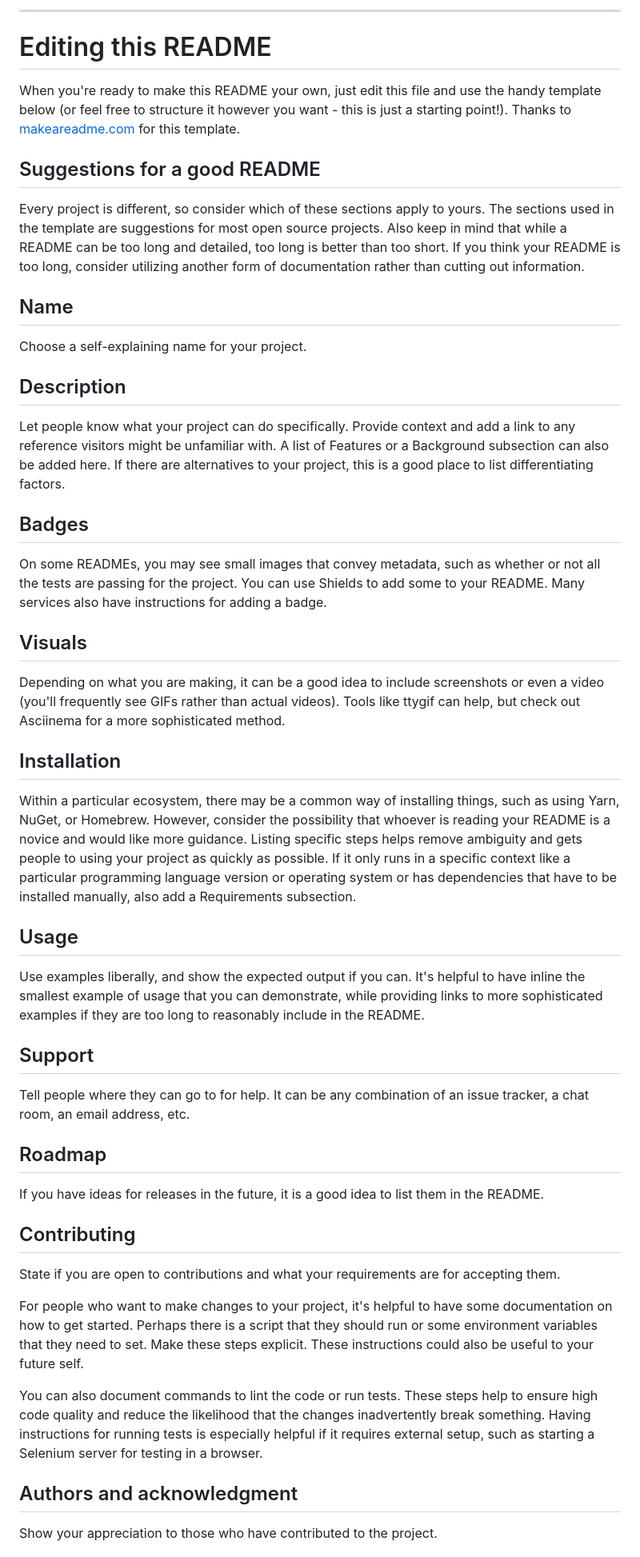
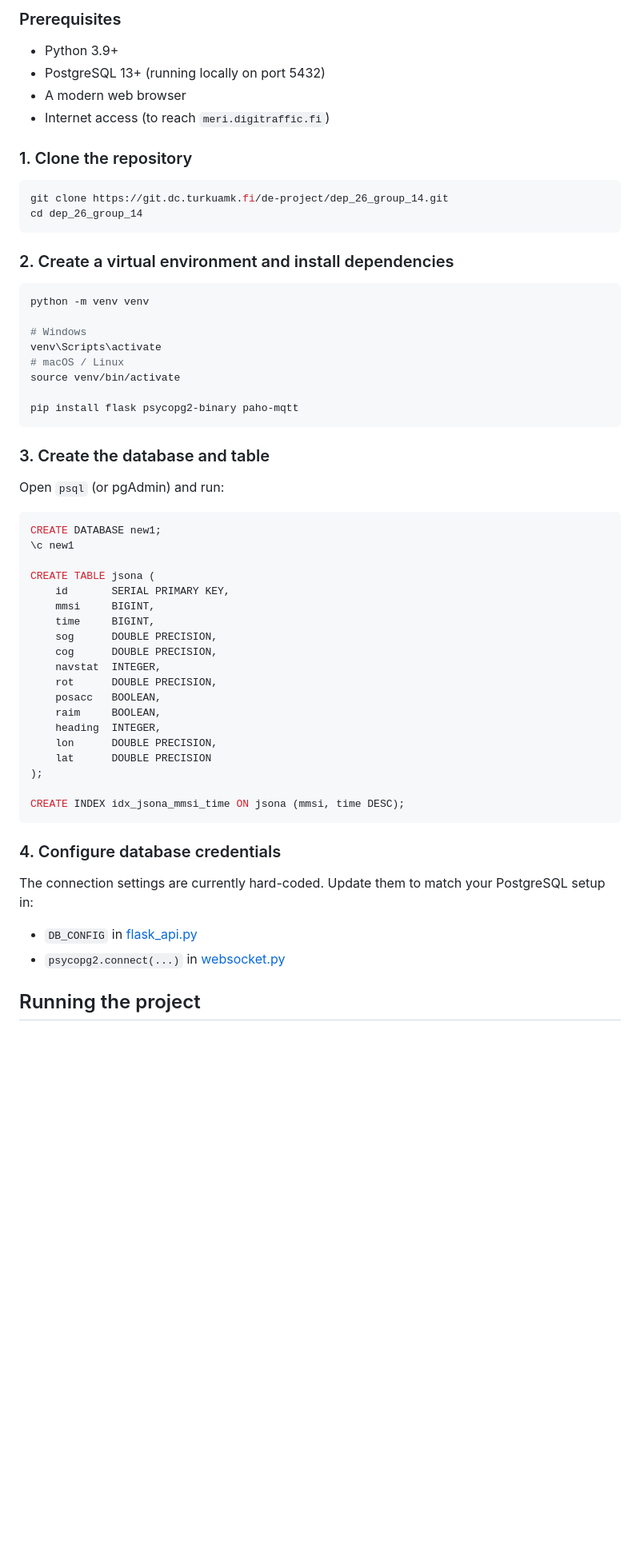
Before and after one commit to SamarAbbas-DATA/live-data-marine-tracking-project, a Markdown page: README.md, the part around the change printed below. Shown: that part at 80% size. Rendered like a GitHub page; blank space fills up the shorter version.

````diff
--- a/README.md
+++ b/README.md
@@ -44,45 +74,63 @@ Use the built-in continuous integration in GitLab.
 
-***
+### Prerequisites
 
-# Editing this README
+- Python 3.9+
+- PostgreSQL 13+ (running locally on port 5432)
+- A modern web browser
+- Internet access (to reach `meri.digitraffic.fi`)
 
-When you're ready to make this README your own, just edit this file and use the handy template below (or feel free to structure it however you want - this is just a starting point!). Thanks to [makeareadme.com](https://www.makeareadme.com/) for this template.
+### 1. Clone the repository
 
-## Suggestions for a good README
+```bash
+git clone https://git.dc.turkuamk.fi/de-project/dep_26_group_14.git
+cd dep_26_group_14
+```
 
-Every project is different, so consider which of these sections apply to yours. The sections used in the template are suggestions for most open source projects. Also keep in mind that while a README can be too long and detailed, too long is better than too short. If you think your README is too long, consider utilizing another form of documentation rather than cutting out information.
+### 2. Create a virtual environment and install dependencies
 
-## Name
-Choose a self-explaining name for your project.
+```bash
+python -m venv venv
 
-## Description
-Let people know what your project can do specifically. Provide context and add a link to any reference visitors might be unfamiliar with. A list of Features or a Background subsection can also be added here. If there are alternatives to your project, this is a good place to list differentiating factors.
+# Windows
+venv\Scripts\activate
+# macOS / Linux
+source venv/bin/activate
 
-## Badges
-On some READMEs, you may see small images that convey metadata, such as whether or not all the tests are passing for the project. You can use Shields to add some to your README. Many services also have instructions for adding a badge.
+pip install flask psycopg2-binary paho-mqtt
+```
 
-## Visuals
-Depending on what you are making, it can be a good idea to include screenshots or even a video (you'll frequently see GIFs rather than actual videos). Tools like ttygif can help, but check out Asciinema for a more sophisticated method.
+### 3. Create the database and table
 
-## Installation
-Within a particular ecosystem, there may be a common way of installing things, such as using Yarn, NuGet, or Homebrew. However, consider the possibility that whoever is reading your README is a novice and would like more guidance. Listing specific steps helps remove ambiguity and gets people to using your project as quickly as possible. If it only runs in a specific context like a particular programming language version or operating system or has dependencies that have to be installed manually, also add a Requirements subsection.
+Open `psql` (or pgAdmin) and run:
 
-## Usage
-Use examples liberally, and show the expected output if you can. It's helpful to have inline the smallest example of usage that you can demonstrate, while providing links to more sophisticated examples if they are too long to reasonably include in the README.
+```sql
+CREATE DATABASE new1;
+\c new1
 
-## Support
-Tell people where they can go to for help. It can be any combination of an issue tracker, a chat room, an email address, etc.
+CREATE TABLE jsona (
+    id       SERIAL PRIMARY KEY,
+    mmsi     BIGINT,
+    time     BIGINT,
+    sog      DOUBLE PRECISION,
+    cog      DOUBLE PRECISION,
+    navstat  INTEGER,
+    rot      DOUBLE PRECISION,
+    posacc   BOOLEAN,
+    raim     BOOLEAN,
+    heading  INTEGER,
+    lon      DOUBLE PRECISION,
+    lat      DOUBLE PRECISION
+);
 
-## Roadmap
-If you have ideas for releases in the future, it is a good idea to list them in the README.
+CREATE INDEX idx_jsona_mmsi_time ON jsona (mmsi, time DESC);
+```
 
-## Contributing
-State if you are open to contributions and what your requirements are for accepting them.
+### 4. Configure database credentials
 
-For people who want to make changes to your project, it's helpful to have some documentation on how to get started. Perhaps there is a script that they should run or some environment variables that they need to set. Make these steps explicit. These instructions could also be useful to your future self.
+The connection settings are currently hard-coded. Update them to match your PostgreSQL setup in:
 
-You can also document commands to lint the code or run tests. These steps help to ensure high code quality and reduce the likelihood that the changes inadvertently break something. Having instructions for running tests is especially helpful if it requires external setup, such as starting a Selenium server for testing in a browser.
+- `DB_CONFIG` in [flask_api.py](flask_api.py)
+- `psycopg2.connect(...)` in [websocket.py](websocket.py)
 
-## Authors and acknowledgment
-Show your appreciation to those who have contributed to the project.
+## Running the project
 
````
Also changed, not shown: other parts of README.md (+95 -30 lines), documentation/screenshots/screenshot2.png (added), 1 other file.
